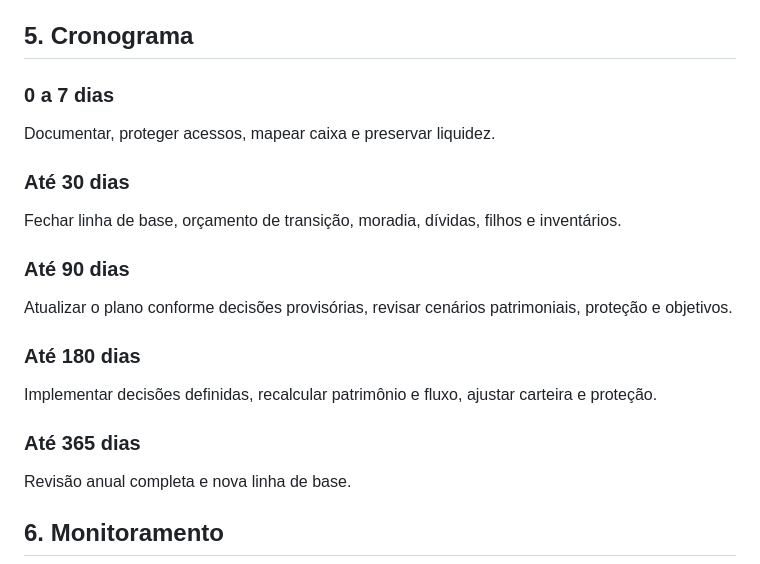
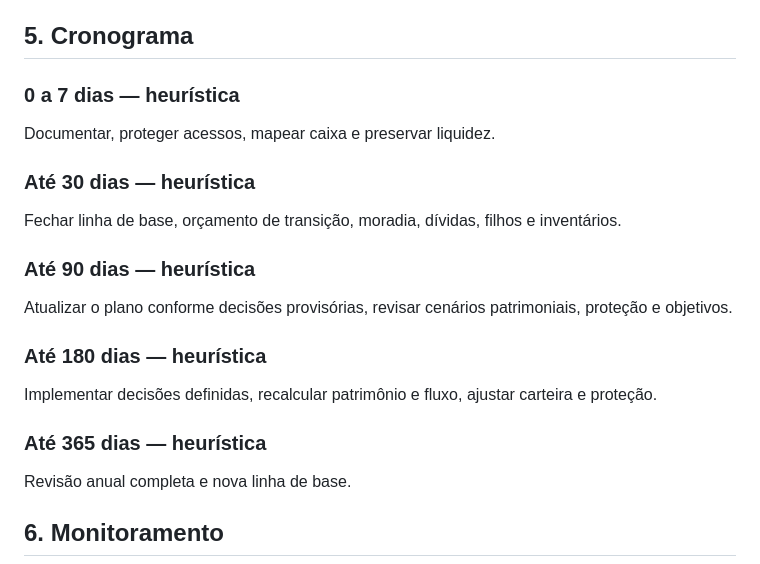
Before and after one commit to thiagoba2004/planejamento-financeiro, a Markdown page: temas/reconstrucao-financeira-plano-integrado-pos-divorcio.md, the part around the change. GitHub-like rendering.

Commit message:
fix: rotula cronogramas como heurísticas

```diff
--- a/temas/reconstrucao-financeira-plano-integrado-pos-divorcio.md
+++ b/temas/reconstrucao-financeira-plano-integrado-pos-divorcio.md
@@ -43,19 +43,19 @@ Não há ranking universal. Continuidade financeira, filhos, moradia, segurança
 
 ## 5. Cronograma
 
-### 0 a 7 dias
+### 0 a 7 dias — heurística
 Documentar, proteger acessos, mapear caixa e preservar liquidez.
 
-### Até 30 dias
+### Até 30 dias — heurística
 Fechar linha de base, orçamento de transição, moradia, dívidas, filhos e inventários.
 
-### Até 90 dias
+### Até 90 dias — heurística
 Atualizar o plano conforme decisões provisórias, revisar cenários patrimoniais, proteção e objetivos.
 
-### Até 180 dias
+### Até 180 dias — heurística
 Implementar decisões definidas, recalcular patrimônio e fluxo, ajustar carteira e proteção.
 
-### Até 365 dias
+### Até 365 dias — heurística
 Revisão anual completa e nova linha de base.
 
 ## 6. Monitoramento
```
